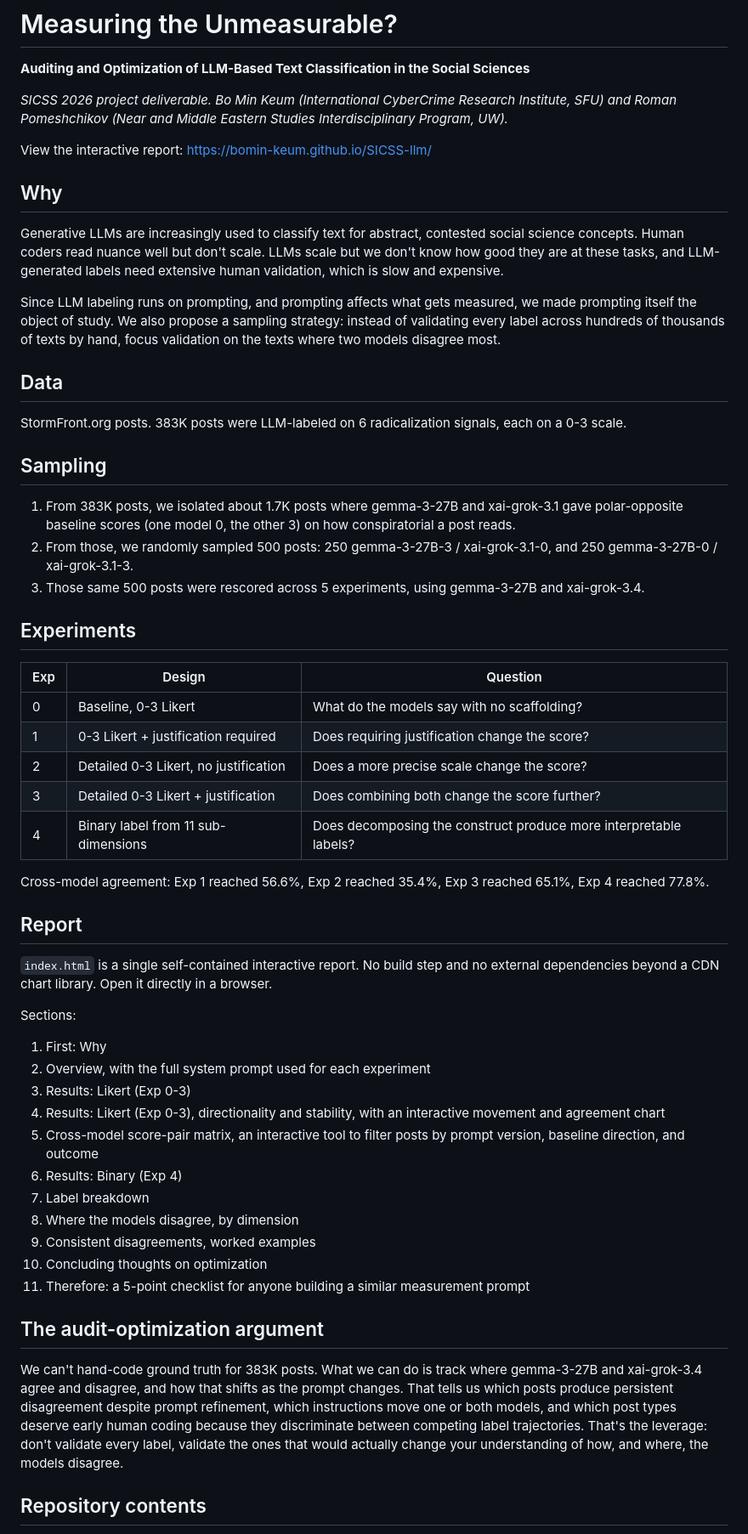
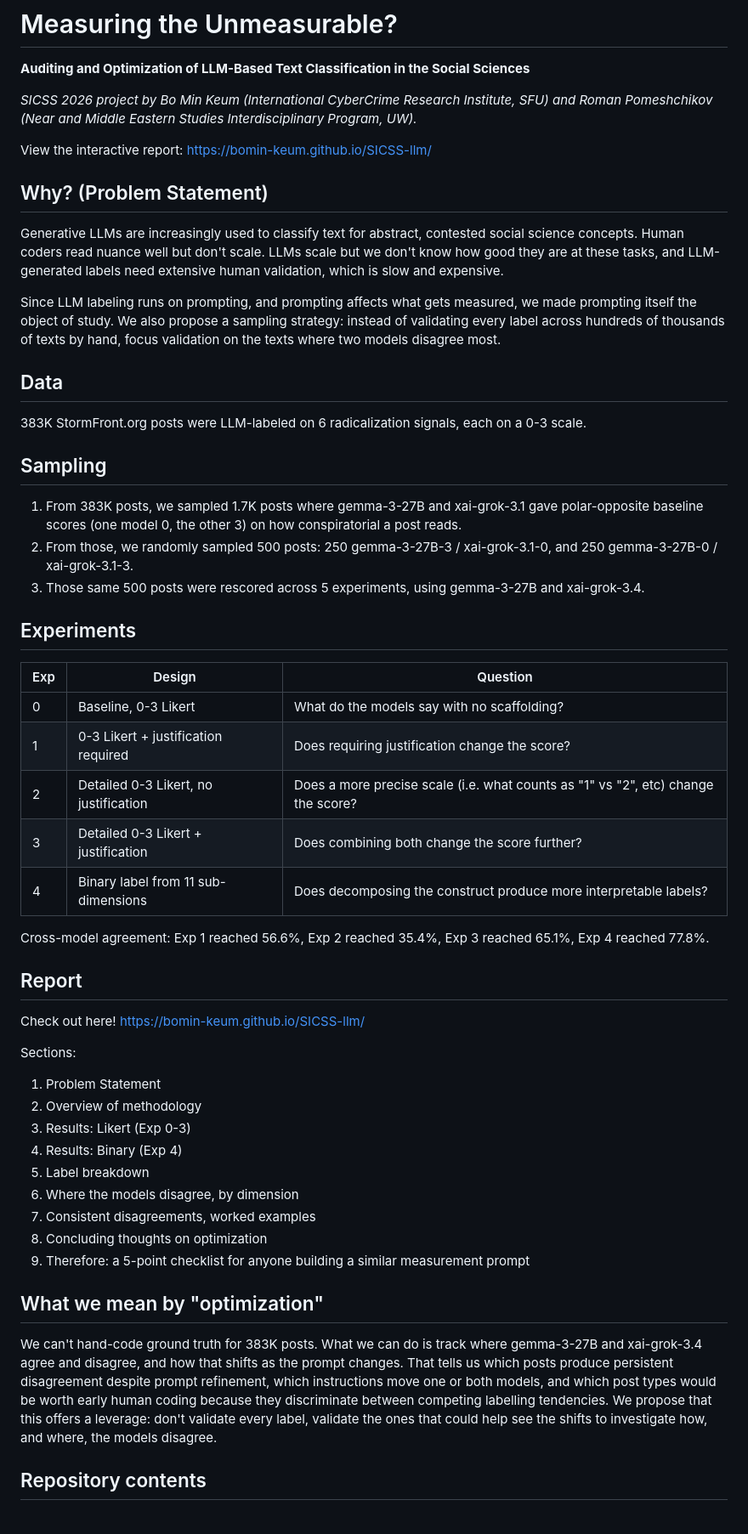
Before and after one commit to bomin-keum/SICSS-llm, a Markdown page: README.md, the part around one of its changes. Shown at 85% size. GitHub-like rendering.

```diff
--- a/README.md
+++ b/README.md
@@ -2,11 +2,11 @@
 
 **Auditing and Optimization of LLM-Based Text Classification in the Social Sciences**
 
-*SICSS 2026 project deliverable. Bo Min Keum (International CyberCrime Research Institute, SFU) and Roman Pomeshchikov (Near and Middle Eastern Studies Interdisciplinary Program, UW).*
+*SICSS 2026 project by Bo Min Keum (International CyberCrime Research Institute, SFU) and Roman Pomeshchikov (Near and Middle Eastern Studies Interdisciplinary Program, UW).*
 
 View the interactive report: [https://bomin-keum.github.io/SICSS-llm/](https://bomin-keum.github.io/SICSS-llm/)
 
-## Why
+## Why? (Problem Statement)
 
 Generative LLMs are increasingly used to classify text for abstract, contested social science concepts. Human coders read nuance well but don't scale. LLMs scale but we don't know how good they are at these tasks, and LLM-generated labels need extensive human validation, which is slow and expensive.
 
@@ -14,11 +14,11 @@ Since LLM labeling runs on prompting, and prompting affects what gets measured,
 
 ## Data
 
-StormFront.org posts. 383K posts were LLM-labeled on 6 radicalization signals, each on a 0-3 scale.
+383K StormFront.org posts were LLM-labeled on 6 radicalization signals, each on a 0-3 scale.
 
 ## Sampling
 
-1. From 383K posts, we isolated about 1.7K posts where gemma-3-27B and xai-grok-3.1 gave polar-opposite baseline scores (one model 0, the other 3) on how conspiratorial a post reads.
+1. From 383K posts, we sampled 1.7K posts where gemma-3-27B and xai-grok-3.1 gave polar-opposite baseline scores (one model 0, the other 3) on how conspiratorial a post reads.
 2. From those, we randomly sampled 500 posts: 250 gemma-3-27B-3 / xai-grok-3.1-0, and 250 gemma-3-27B-0 / xai-grok-3.1-3.
 3. Those same 500 posts were rescored across 5 experiments, using gemma-3-27B and xai-grok-3.4.
 
@@ -28,7 +28,7 @@ StormFront.org posts. 383K posts were LLM-labeled on 6 radicalization signals, e
 |---|---|---|
 | 0 | Baseline, 0-3 Likert | What do the models say with no scaffolding? |
 | 1 | 0-3 Likert + justification required | Does requiring justification change the score? |
-| 2 | Detailed 0-3 Likert, no justification | Does a more precise scale change the score? |
+| 2 | Detailed 0-3 Likert, no justification | Does a more precise scale (i.e. what counts as "1" vs "2", etc) change the score? |
 | 3 | Detailed 0-3 Likert + justification | Does combining both change the score further? |
 | 4 | Binary label from 11 sub-dimensions | Does decomposing the construct produce more interpretable labels? |
 
@@ -36,25 +36,23 @@ Cross-model agreement: Exp 1 reached 56.6%, Exp 2 reached 35.4%, Exp 3 reached 6
 
 ## Report
 
-`index.html` is a single self-contained interactive report. No build step and no external dependencies beyond a CDN chart library. Open it directly in a browser.
+Check out here! [https://bomin-keum.github.io/SICSS-llm/](https://bomin-keum.github.io/SICSS-llm/)
 
 Sections:
 
-1. First: Why
-2. Overview, with the full system prompt used for each experiment
+1. Problem Statement
+2. Overview of methodology
 3. Results: Likert (Exp 0-3)
-4. Results: Likert (Exp 0-3), directionality and stability, with an interactive movement and agreement chart
-5. Cross-model score-pair matrix, an interactive tool to filter posts by prompt version, baseline direction, and outcome
-6. Results: Binary (Exp 4)
-7. Label breakdown
-8. Where the models disagree, by dimension
-9. Consistent disagreements, worked examples
-10. Concluding thoughts on optimization
-11. Therefore: a 5-point checklist for anyone building a similar measurement prompt
+4. Results: Binary (Exp 4)
+5. Label breakdown
+6. Where the models disagree, by dimension
+7. Consistent disagreements, worked examples
+8. Concluding thoughts on optimization
+9. Therefore: a 5-point checklist for anyone building a similar measurement prompt
 
-## The audit-optimization argument
+## What we mean by "optimization"
 
-We can't hand-code ground truth for 383K posts. What we can do is track where gemma-3-27B and xai-grok-3.4 agree and disagree, and how that shifts as the prompt changes. That tells us which posts produce persistent disagreement despite prompt refinement, which instructions move one or both models, and which post types deserve early human coding because they discriminate between competing label trajectories. That's the leverage: don't validate every label, validate the ones that would actually change your understanding of how, and where, the models disagree.
+We can't hand-code ground truth for 383K posts. What we can do is track where gemma-3-27B and xai-grok-3.4 agree and disagree, and how that shifts as the prompt changes. That tells us which posts produce persistent disagreement despite prompt refinement, which instructions move one or both models, and which post types would be worth early human coding because they discriminate between competing labelling tendencies. We propose that this offers a leverage: don't validate every label, validate the ones that could help see the shifts to investigate how, and where, the models disagree.
 
 ## Repository contents
 
```
Also changed, not shown: other parts of README.md (+2 -2 lines).
